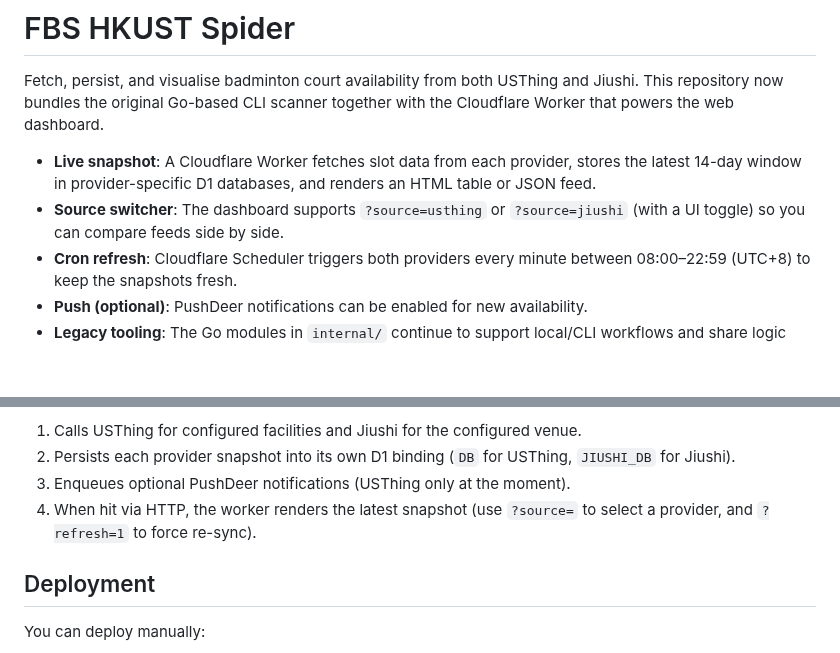
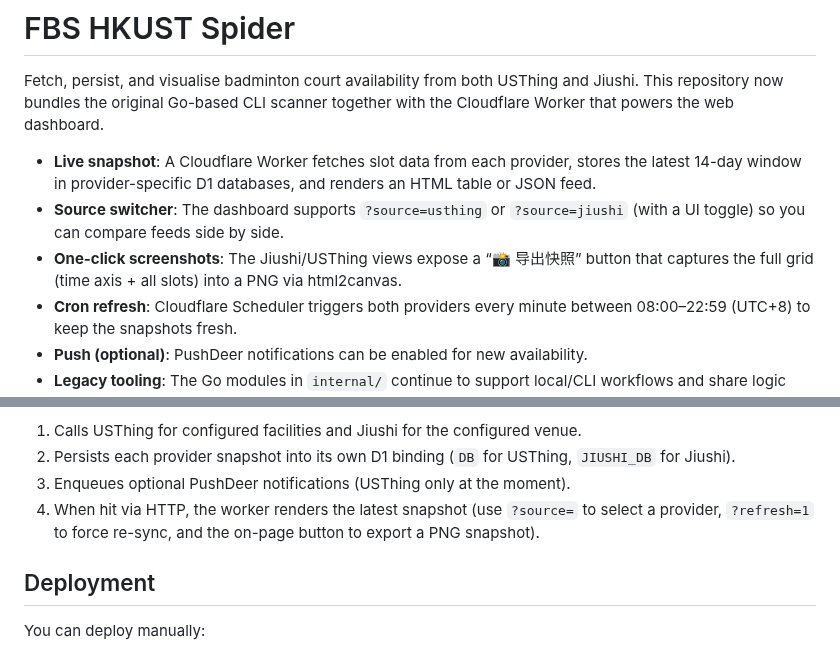
Before and after one commit to kongdayan/CourtSync, a Markdown page: README.md, 2 parts joined by grey strips. Rendered like a GitHub page; blank space fills up the shorter version.

```diff
--- a/README.md
+++ b/README.md
@@ -4,6 +4,7 @@ Fetch, persist, and visualise badminton court availability from both USThing and
 
 - **Live snapshot**: A Cloudflare Worker fetches slot data from each provider, stores the latest 14-day window in provider-specific D1 databases, and renders an HTML table or JSON feed.
 - **Source switcher**: The dashboard supports `?source=usthing` or `?source=jiushi` (with a UI toggle) so you can compare feeds side by side.
+- **One-click screenshots**: The Jiushi/USThing views expose a “📸 导出快照” button that captures the full grid (time axis + all slots) into a PNG via html2canvas.
 - **Cron refresh**: Cloudflare Scheduler triggers both providers every minute between 08:00–22:59 (UTC+8) to keep the snapshots fresh.
 - **Push (optional)**: PushDeer notifications can be enabled for new availability.
 - **Legacy tooling**: The Go modules in `internal/` continue to support local/CLI workflows and share logic with the TypeScript side.
@@ -66,7 +67,7 @@ That means Cloudflare Scheduler runs the worker once per minute from 08:00 to 22
 1. Calls USThing for configured facilities and Jiushi for the configured venue.
 2. Persists each provider snapshot into its own D1 binding (`DB` for USThing, `JIUSHI_DB` for Jiushi).
 3. Enqueues optional PushDeer notifications (USThing only at the moment).
-4. When hit via HTTP, the worker renders the latest snapshot (use `?source=` to select a provider, and `?refresh=1` to force re-sync).
+4. When hit via HTTP, the worker renders the latest snapshot (use `?source=` to select a provider, `?refresh=1` to force re-sync, and the on-page button to export a PNG snapshot).
 
 ## Deployment
 
```
